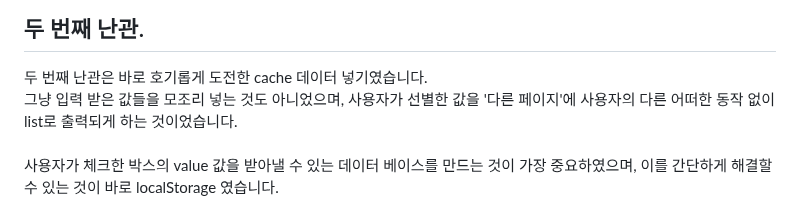
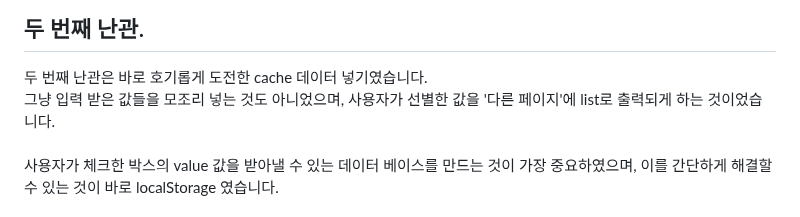
Before and after one commit to gangto33/emo-classic, a Markdown page: README.md, the part around the change. GitHub-like rendering.

```diff
--- a/README.md
+++ b/README.md
@@ -83,7 +83,7 @@ $link5.innerHTML = `<input type="checkbox" value='${linkList[4]}'/><a href="http
 ## 두 번째 난관.
 
 두 번째 난관은 바로 호기롭게 도전한 cache 데이터 넣기였습니다.<br>
-그냥 입력 받은 값들을 모조리 넣는 것도 아니었으며, 사용자가 선별한 값을 '다른 페이지'에 사용자의 다른 어떠한 동작 없이 list로 출력되게 하는 것이었습니다.
+그냥 입력 받은 값들을 모조리 넣는 것도 아니었으며, 사용자가 선별한 값을 '다른 페이지'에 list로 출력되게 하는 것이었습니다.
 <br>
 <br>
 사용자가 체크한 박스의 value 값을 받아낼 수 있는 데이터 베이스를 만드는 것이 가장 중요하였으며, 이를 간단하게 해결할 수 있는 것이 바로 localStorage 였습니다.
```
